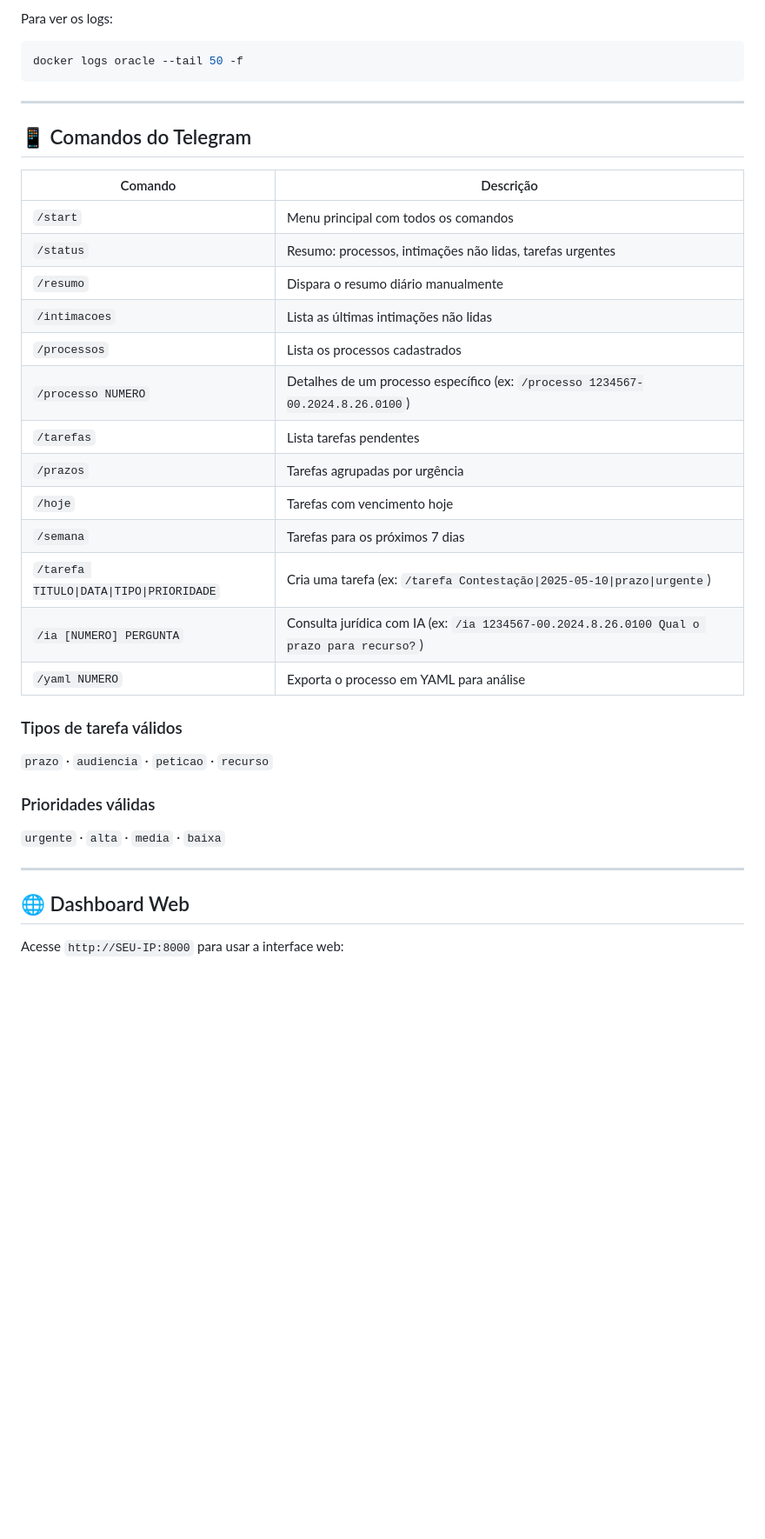
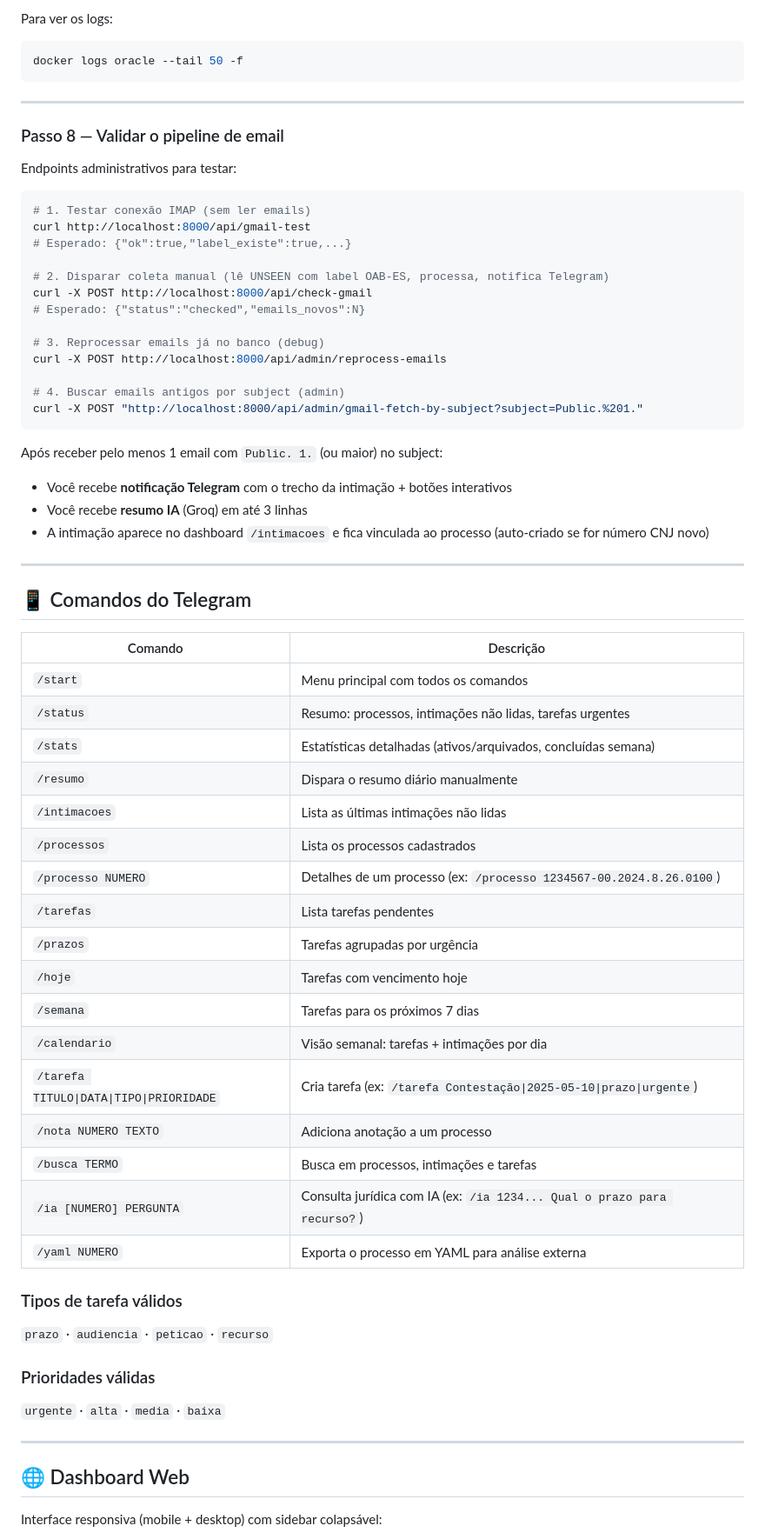
Before and after one commit to helioneto144/JusEasy, a Markdown page: README.md, the part around one of its changes. Shown at 87% size. Rendered like a GitHub page; blank space fills up the shorter version.

````diff
--- a/README.md
+++ b/README.md
@@ -182,6 +253,33 @@ Para ver os logs:
 ```bash
 docker logs oracle --tail 50 -f
 ```
+
+---
+
+### Passo 8 — Validar o pipeline de email
+
+Endpoints administrativos para testar:
+
+```bash
+# 1. Testar conexão IMAP (sem ler emails)
+curl http://localhost:8000/api/gmail-test
+# Esperado: {"ok":true,"label_existe":true,...}
+
+# 2. Disparar coleta manual (lê UNSEEN com label OAB-ES, processa, notifica Telegram)
+curl -X POST http://localhost:8000/api/check-gmail
+# Esperado: {"status":"checked","emails_novos":N}
+
+# 3. Reprocessar emails já no banco (debug)
+curl -X POST http://localhost:8000/api/admin/reprocess-emails
+
+# 4. Buscar emails antigos por subject (admin)
+curl -X POST "http://localhost:8000/api/admin/gmail-fetch-by-subject?subject=Public.%201."
+```
+
+Após receber pelo menos 1 email com `Public. 1.` (ou maior) no subject:
+- Você recebe **notificação Telegram** com o trecho da intimação + botões interativos
+- Você recebe **resumo IA** (Groq) em até 3 linhas
+- A intimação aparece no dashboard `/intimacoes` e fica vinculada ao processo (auto-criado se for número CNJ novo)
 
 ---
 
@@ -191,17 +289,21 @@ docker logs oracle --tail 50 -f
 |---------|-----------|
 | `/start` | Menu principal com todos os comandos |
 | `/status` | Resumo: processos, intimações não lidas, tarefas urgentes |
+| `/stats` | Estatísticas detalhadas (ativos/arquivados, concluídas semana) |
 | `/resumo` | Dispara o resumo diário manualmente |
 | `/intimacoes` | Lista as últimas intimações não lidas |
 | `/processos` | Lista os processos cadastrados |
-| `/processo NUMERO` | Detalhes de um processo específico (ex: `/processo 1234567-00.2024.8.26.0100`) |
+| `/processo NUMERO` | Detalhes de um processo (ex: `/processo 1234567-00.2024.8.26.0100`) |
 | `/tarefas` | Lista tarefas pendentes |
 | `/prazos` | Tarefas agrupadas por urgência |
 | `/hoje` | Tarefas com vencimento hoje |
 | `/semana` | Tarefas para os próximos 7 dias |
-| `/tarefa TITULO\|DATA\|TIPO\|PRIORIDADE` | Cria uma tarefa (ex: `/tarefa Contestação\|2025-05-10\|prazo\|urgente`) |
-| `/ia [NUMERO] PERGUNTA` | Consulta jurídica com IA (ex: `/ia 1234567-00.2024.8.26.0100 Qual o prazo para recurso?`) |
-| `/yaml NUMERO` | Exporta o processo em YAML para análise |
+| `/calendario` | Visão semanal: tarefas + intimações por dia |
+| `/tarefa TITULO\|DATA\|TIPO\|PRIORIDADE` | Cria tarefa (ex: `/tarefa Contestação\|2025-05-10\|prazo\|urgente`) |
+| `/nota NUMERO TEXTO` | Adiciona anotação a um processo |
+| `/busca TERMO` | Busca em processos, intimações e tarefas |
+| `/ia [NUMERO] PERGUNTA` | Consulta jurídica com IA (ex: `/ia 1234... Qual o prazo para recurso?`) |
+| `/yaml NUMERO` | Exporta o processo em YAML para análise externa |
 
 ### Tipos de tarefa válidos
 `prazo` · `audiencia` · `peticao` · `recurso`
@@ -213,5 +315,5 @@ docker logs oracle --tail 50 -f
 
 ## 🌐 Dashboard Web
 
-Acesse `http://SEU-IP:8000` para usar a interface web:
+Interface responsiva (mobile + desktop) com sidebar colapsável:
 
````
Also changed, not shown: other parts of README.md (+118 -30 lines).
